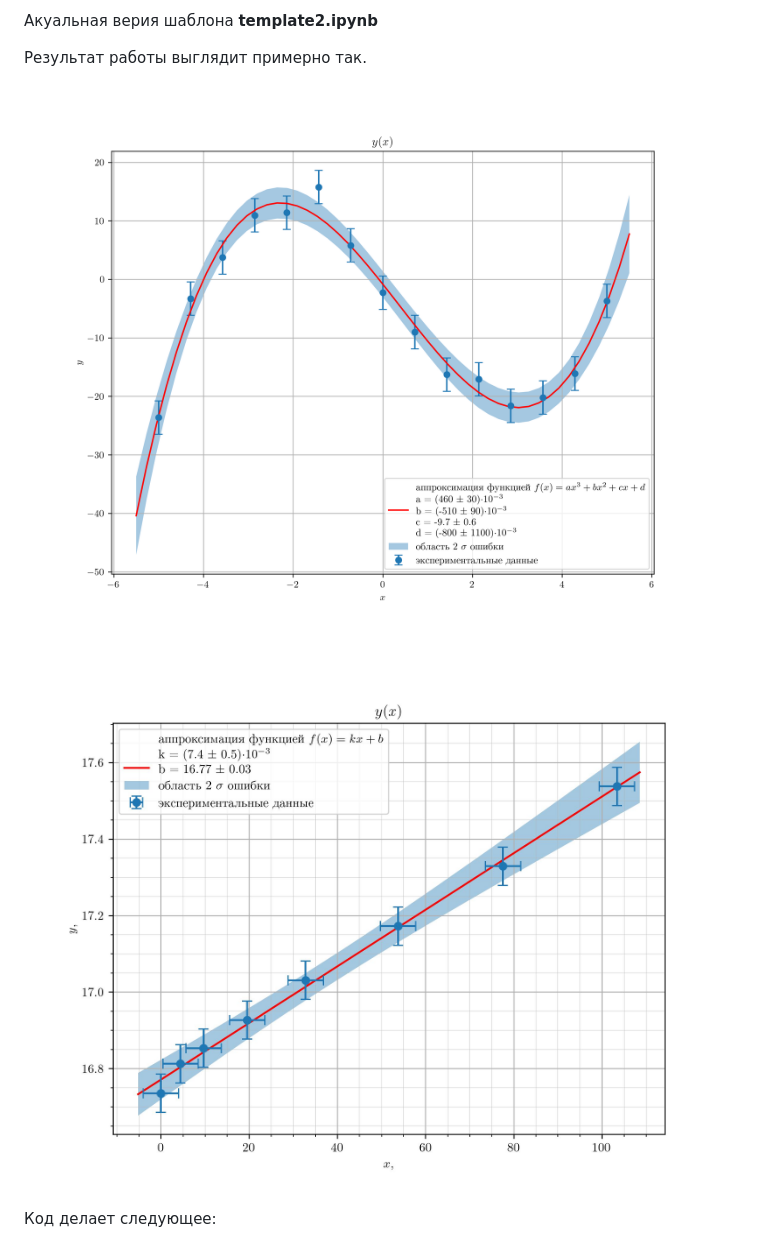
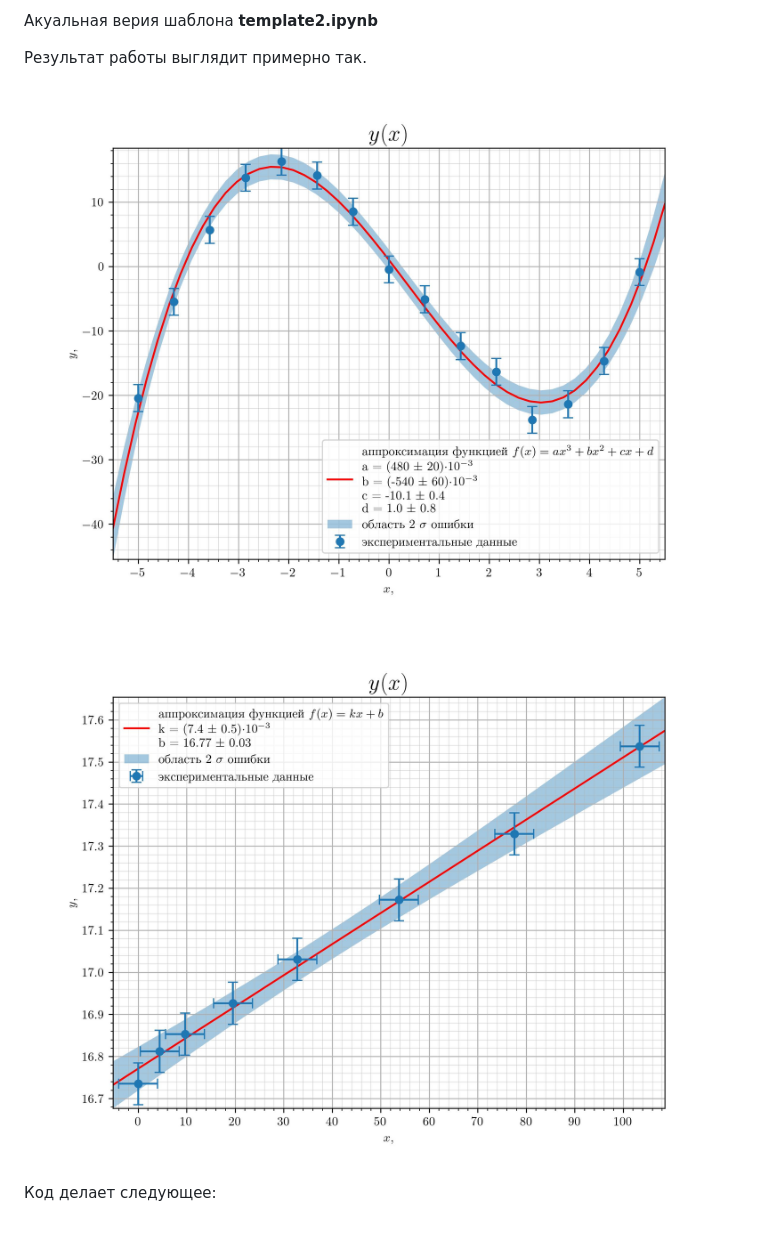
Before and after one commit to Hacker1337/LabDataTemplates, a Markdown page: README.md, the part around the change. Rendered like a GitHub page; pictures changed too: examples/img/example.v3.jpg (added), examples/img/example2.v3.jpg (added).

Commit message:
Style updates
Set margin to zero, more often ticks. Updated images in readme.

```diff
--- a/README.md
+++ b/README.md
@@ -7,9 +7,9 @@ Physics Laboratory Data Analysis Templates
 
 Результат работы выглядит примерно так.
 
-![пример](examples/img/v1example2.png)
+![пример](examples/img/example2.v3.jpg)
 <!-- ![пример2](examples/img/v1example.png) -->
-![пример2](examples/img/example.v2.jpg)
+![пример2](examples/img/example.v3.jpg)
 
 Код делает следующее:
 - наносит на график экспериментальные точки с крестами погрешности
```
Also changed, not shown: 2 other files.
